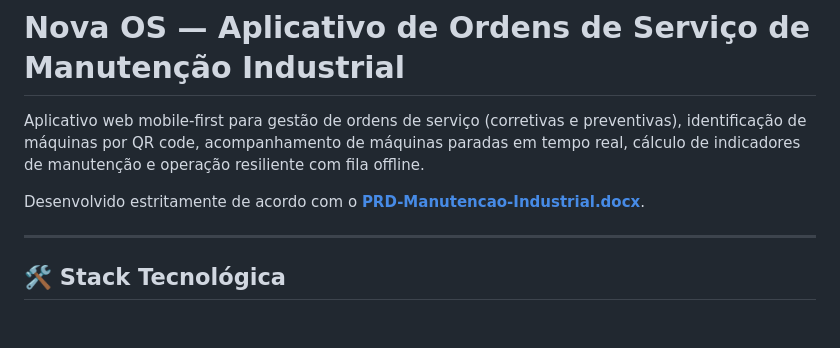
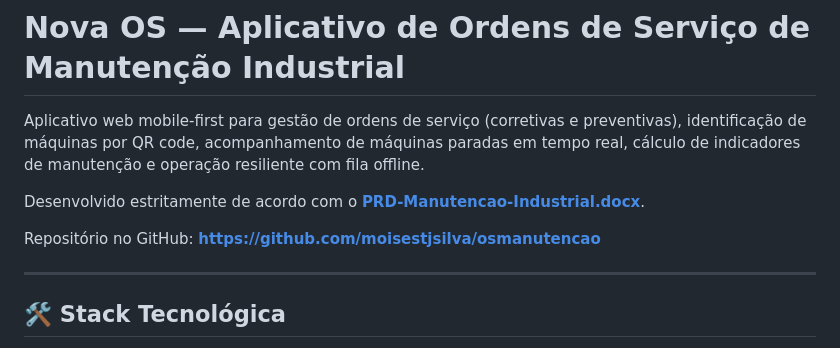
Before and after one commit to moisestjsilva/osmanutencao, a Markdown page: README.md, the part around the change. GitHub-like rendering; blank space fills up the shorter version.

Commit message:
update: auto-sync 06/10/2026, 15:53:52

```diff
--- a/README.md
+++ b/README.md
@@ -3,6 +3,8 @@
 Aplicativo web mobile-first para gestão de ordens de serviço (corretivas e preventivas), identificação de máquinas por QR code, acompanhamento de máquinas paradas em tempo real, cálculo de indicadores de manutenção e operação resiliente com fila offline.
 
 Desenvolvido estritamente de acordo com o **[PRD-Manutencao-Industrial.docx](file:///c:/Users/moises.silva/Desktop/NOVA%20OS%20CLODPANEL/PRD-Manutencao-Industrial.docx)**.
+
+Repositório no GitHub: **[https://github.com/moisestjsilva/osmanutencao](https://github.com/moisestjsilva/osmanutencao)**
 
 ---
 
```
